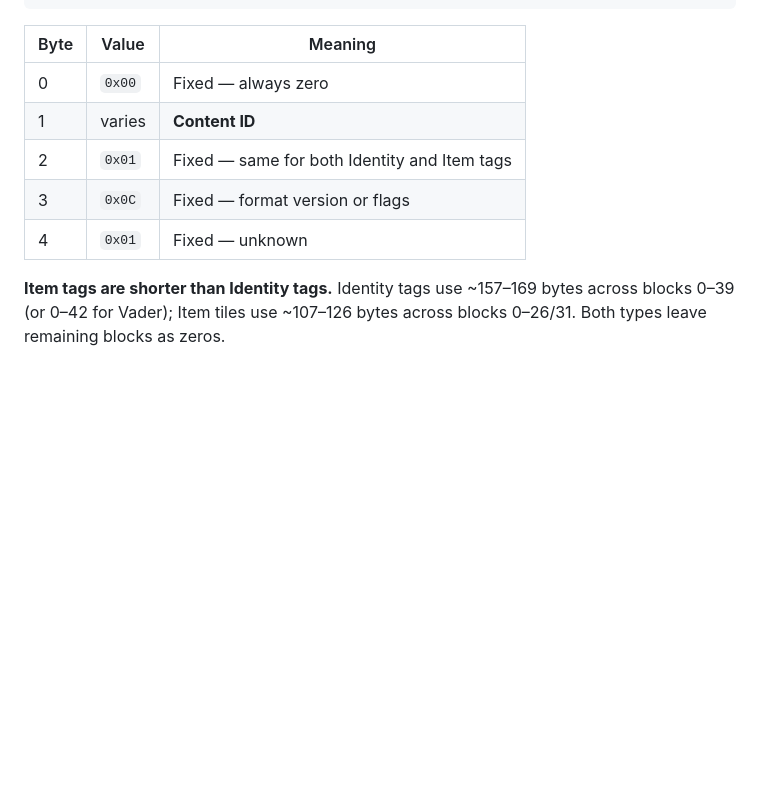
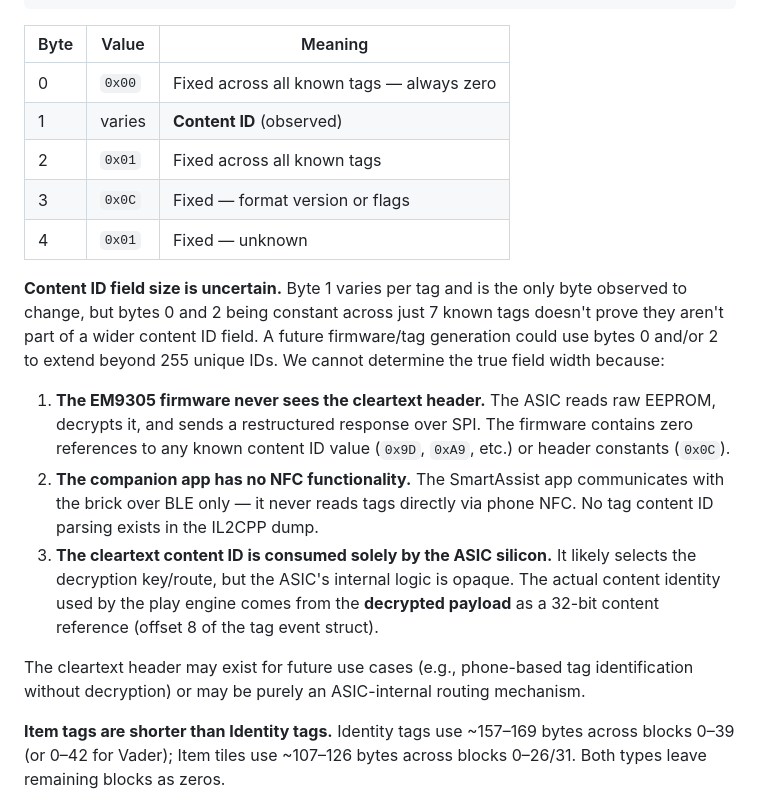
Before and after one commit to nathankellenicki/node-smartplay, a Markdown page: notes/HARDWARE.md, the part around the change. Rendered like a GitHub page; blank space fills up the shorter version.

Commit message:
fix: more notes

```diff
--- a/notes/HARDWARE.md
+++ b/notes/HARDWARE.md
@@ -282,11 +282,19 @@ X-Wing:          00     6B      01      0C      01      107 bytes   0–26
 
 | Byte | Value | Meaning |
 | --- | --- | --- |
-| 0 | `0x00` | Fixed — always zero |
-| 1 | varies | **Content ID** |
-| 2 | `0x01` | Fixed — same for both Identity and Item tags |
+| 0 | `0x00` | Fixed across all known tags — always zero |
+| 1 | varies | **Content ID** (observed) |
+| 2 | `0x01` | Fixed across all known tags |
 | 3 | `0x0C` | Fixed — format version or flags |
 | 4 | `0x01` | Fixed — unknown |
+
+**Content ID field size is uncertain.** Byte 1 varies per tag and is the only byte observed to change, but bytes 0 and 2 being constant across just 7 known tags doesn't prove they aren't part of a wider content ID field. A future firmware/tag generation could use bytes 0 and/or 2 to extend beyond 255 unique IDs. We cannot determine the true field width because:
+
+1. **The EM9305 firmware never sees the cleartext header.** The ASIC reads raw EEPROM, decrypts it, and sends a restructured response over SPI. The firmware contains zero references to any known content ID value (`0x9D`, `0xA9`, etc.) or header constants (`0x0C`).
+2. **The companion app has no NFC functionality.** The SmartAssist app communicates with the brick over BLE only — it never reads tags directly via phone NFC. No tag content ID parsing exists in the IL2CPP dump.
+3. **The cleartext content ID is consumed solely by the ASIC silicon.** It likely selects the decryption key/route, but the ASIC's internal logic is opaque. The actual content identity used by the play engine comes from the **decrypted payload** as a 32-bit content reference (offset 8 of the tag event struct).
+
+The cleartext header may exist for future use cases (e.g., phone-based tag identification without decryption) or may be purely an ASIC-internal routing mechanism.
 
 **Item tags are shorter than Identity tags.** Identity tags use ~157–169 bytes across blocks 0–39 (or 0–42 for Vader); Item tiles use ~107–126 bytes across blocks 0–26/31. Both types leave remaining blocks as zeros.
 
```
